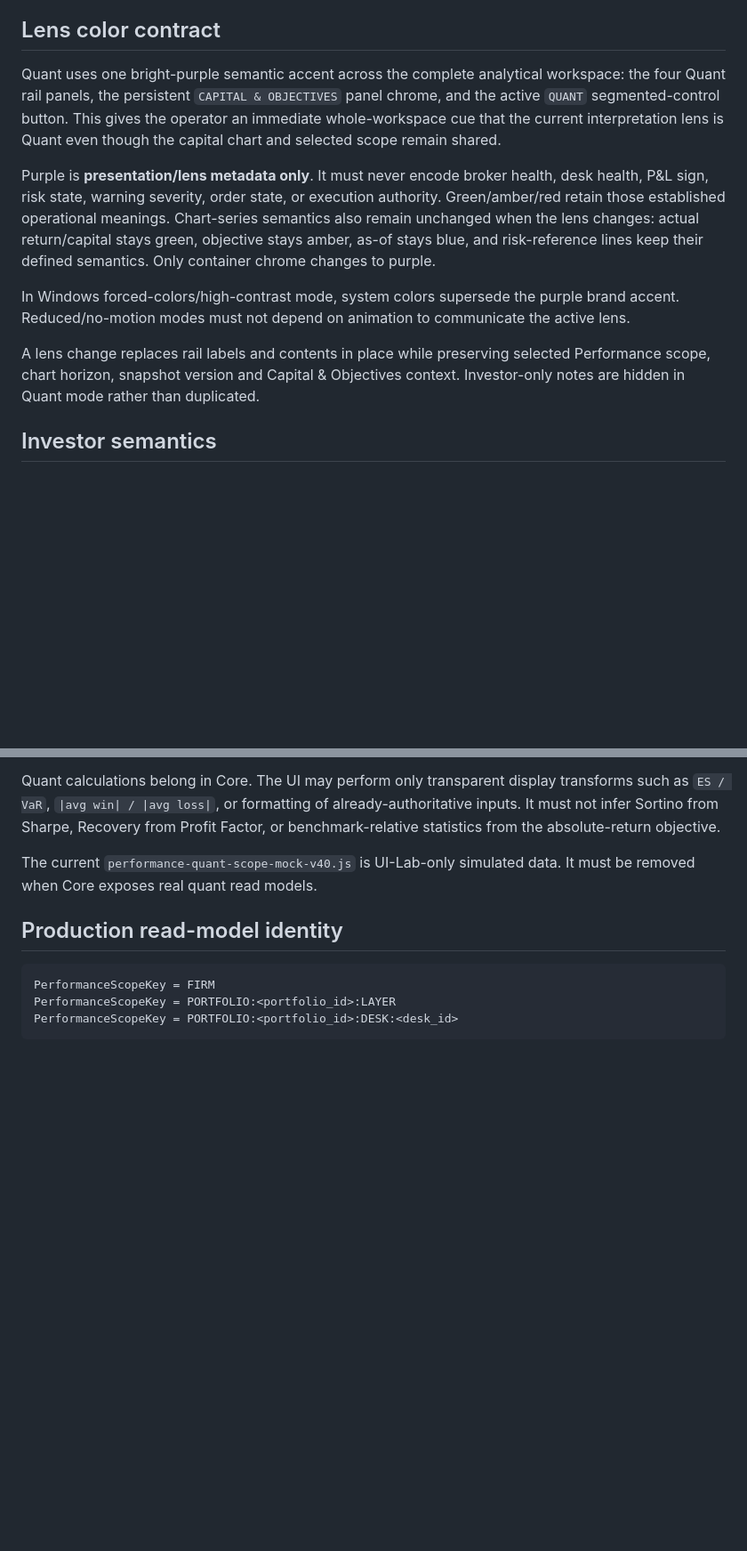
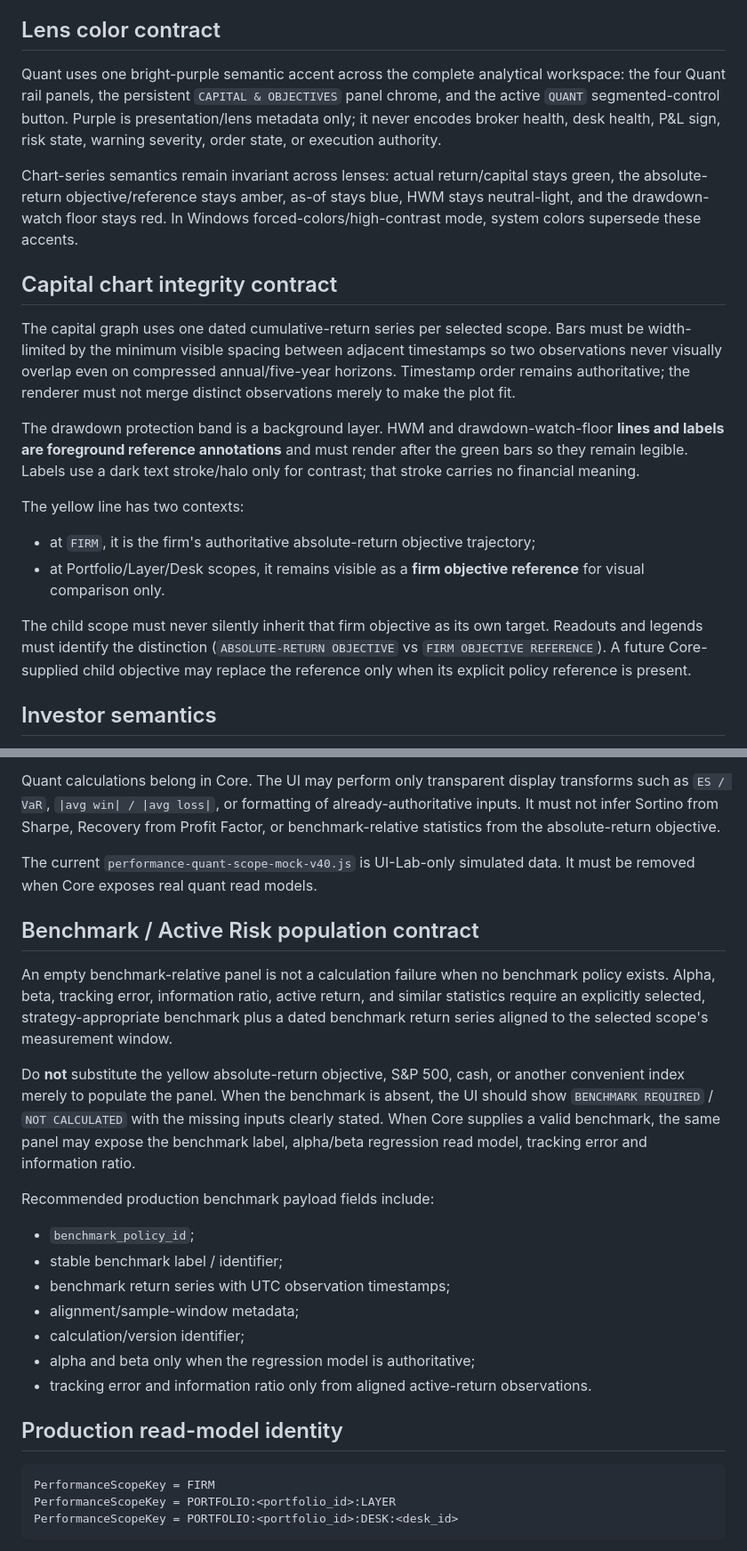
Before and after one commit to AnhTranHarris/MT5_Firm_Dusty_Dragon, a Markdown page: ui_lab/pc_command_center/PERFORMANCE_SCOPE_WINDOWS_HANDOFF.md, 2 parts joined by grey strips. Shown at 89% size. Rendered like a GitHub page; blank space fills up the shorter version.

Commit message:
docs(ui): define objective reference and benchmark contracts

````diff
--- a/ui_lab/pc_command_center/PERFORMANCE_SCOPE_WINDOWS_HANDOFF.md
+++ b/ui_lab/pc_command_center/PERFORMANCE_SCOPE_WINDOWS_HANDOFF.md
@@ -36,13 +36,22 @@ Quant reading order:
 
 ## Lens color contract
 
-Quant uses one bright-purple semantic accent across the complete analytical workspace: the four Quant rail panels, the persistent `CAPITAL & OBJECTIVES` panel chrome, and the active `QUANT` segmented-control button. This gives the operator an immediate whole-workspace cue that the current interpretation lens is Quant even though the capital chart and selected scope remain shared.
+Quant uses one bright-purple semantic accent across the complete analytical workspace: the four Quant rail panels, the persistent `CAPITAL & OBJECTIVES` panel chrome, and the active `QUANT` segmented-control button. Purple is presentation/lens metadata only; it never encodes broker health, desk health, P&L sign, risk state, warning severity, order state, or execution authority.
 
-Purple is **presentation/lens metadata only**. It must never encode broker health, desk health, P&L sign, risk state, warning severity, order state, or execution authority. Green/amber/red retain those established operational meanings. Chart-series semantics also remain unchanged when the lens changes: actual return/capital stays green, objective stays amber, as-of stays blue, and risk-reference lines keep their defined semantics. Only container chrome changes to purple.
+Chart-series semantics remain invariant across lenses: actual return/capital stays green, the absolute-return objective/reference stays amber, as-of stays blue, HWM stays neutral-light, and the drawdown-watch floor stays red. In Windows forced-colors/high-contrast mode, system colors supersede these accents.
 
-In Windows forced-colors/high-contrast mode, system colors supersede the purple brand accent. Reduced/no-motion modes must not depend on animation to communicate the active lens.
+## Capital chart integrity contract
 
-A lens change replaces rail labels and contents in place while preserving selected Performance scope, chart horizon, snapshot version and Capital & Objectives context. Investor-only notes are hidden in Quant mode rather than duplicated.
+The capital graph uses one dated cumulative-return series per selected scope. Bars must be width-limited by the minimum visible spacing between adjacent timestamps so two observations never visually overlap even on compressed annual/five-year horizons. Timestamp order remains authoritative; the renderer must not merge distinct observations merely to make the plot fit.
+
+The drawdown protection band is a background layer. HWM and drawdown-watch-floor **lines and labels are foreground reference annotations** and must render after the green bars so they remain legible. Labels use a dark text stroke/halo only for contrast; that stroke carries no financial meaning.
+
+The yellow line has two contexts:
+
+- at `FIRM`, it is the firm's authoritative absolute-return objective trajectory;
+- at Portfolio/Layer/Desk scopes, it remains visible as a **firm objective reference** for visual comparison only.
+
+The child scope must never silently inherit that firm objective as its own target. Readouts and legends must identify the distinction (`ABSOLUTE-RETURN OBJECTIVE` vs `FIRM OBJECTIVE REFERENCE`). A future Core-supplied child objective may replace the reference only when its explicit policy reference is present.
 
 ## Investor semantics
 
@@ -66,6 +75,22 @@ Quant calculations belong in Core. The UI may perform only transparent display t
 
 The current `performance-quant-scope-mock-v40.js` is UI-Lab-only simulated data. It must be removed when Core exposes real quant read models.
 
+## Benchmark / Active Risk population contract
+
+An empty benchmark-relative panel is not a calculation failure when no benchmark policy exists. Alpha, beta, tracking error, information ratio, active return, and similar statistics require an explicitly selected, strategy-appropriate benchmark plus a dated benchmark return series aligned to the selected scope's measurement window.
+
+Do **not** substitute the yellow absolute-return objective, S&P 500, cash, or another convenient index merely to populate the panel. When the benchmark is absent, the UI should show `BENCHMARK REQUIRED` / `NOT CALCULATED` with the missing inputs clearly stated. When Core supplies a valid benchmark, the same panel may expose the benchmark label, alpha/beta regression read model, tracking error and information ratio.
+
+Recommended production benchmark payload fields include:
+
+- `benchmark_policy_id`;
+- stable benchmark label / identifier;
+- benchmark return series with UTC observation timestamps;
+- alignment/sample-window metadata;
+- calculation/version identifier;
+- alpha and beta only when the regression model is authoritative;
+- tracking error and information ratio only from aligned active-return observations.
+
 ## Production read-model identity
 
 ```text
````
Also changed, not shown: other parts of ui_lab/pc_command_center/PERFORMANCE_SCOPE_WINDOWS_HANDOFF.md (+2 -2 lines).
